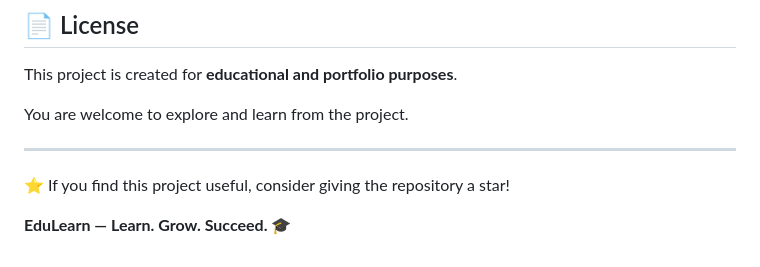
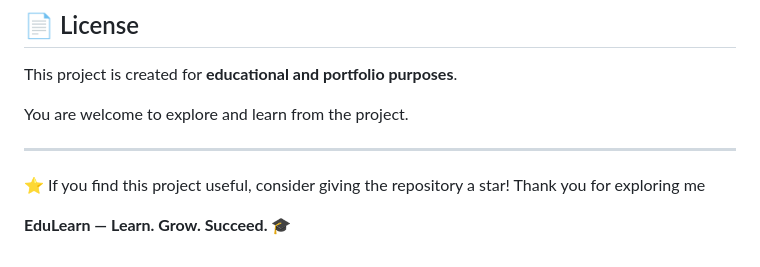
Before and after one commit to amreeshsharma/EduLearn, a Markdown page: README.md, the part around the change. Drawn GitHub-style.

Commit message:
Include thank you note in README
Add a thank you note to README

```diff
--- a/README.md
+++ b/README.md
@@ -186,5 +186,6 @@ You are welcome to explore and learn from the project.
 ---
 
 ⭐ If you find this project useful, consider giving the repository a star!
+Thank you for exploring me
 
 **EduLearn — Learn. Grow. Succeed. 🎓**
```
